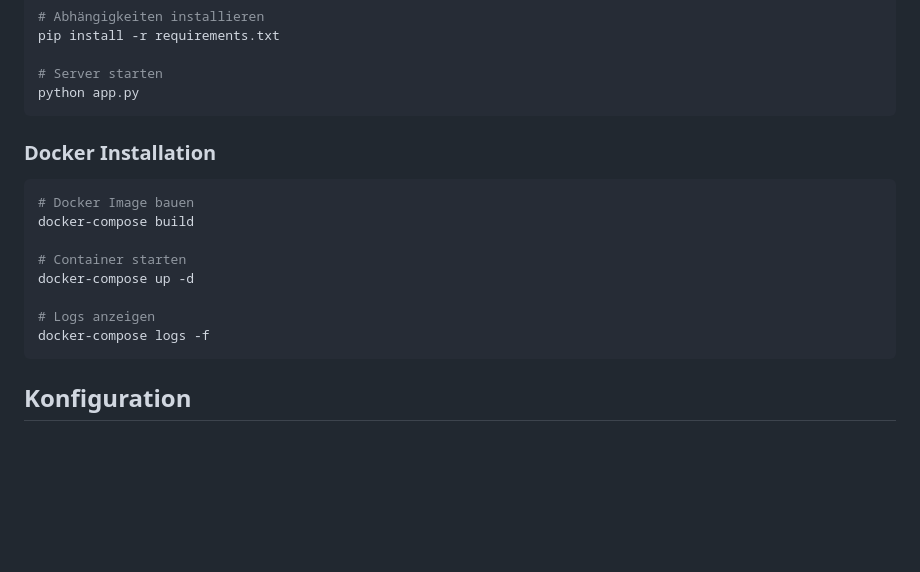
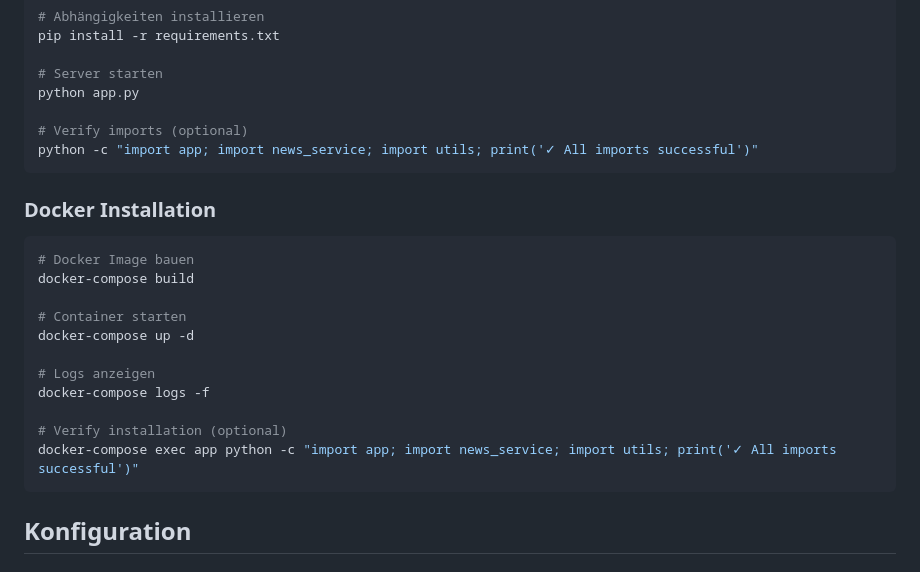
Before and after one commit to NoMadAndy/stockPredictor, a Markdown page: README.md, the part around the change. GitHub-like rendering; blank space fills up the shorter version.

Commit message:
docs: Add verification steps for testing module imports
Co-authored-by: NoMadAndy <31357725+NoMadAndy@users.noreply.github.com>

````diff
--- a/README.md
+++ b/README.md
@@ -37,6 +37,9 @@ pip install -r requirements.txt
 
 # Server starten
 python app.py
+
+# Verify imports (optional)
+python -c "import app; import news_service; import utils; print('✓ All imports successful')"
 ```
 
 ### Docker Installation
@@ -50,6 +53,9 @@ docker-compose up -d
 
 # Logs anzeigen
 docker-compose logs -f
+
+# Verify installation (optional)
+docker-compose exec app python -c "import app; import news_service; import utils; print('✓ All imports successful')"
 ```
 
 ## Konfiguration
````
